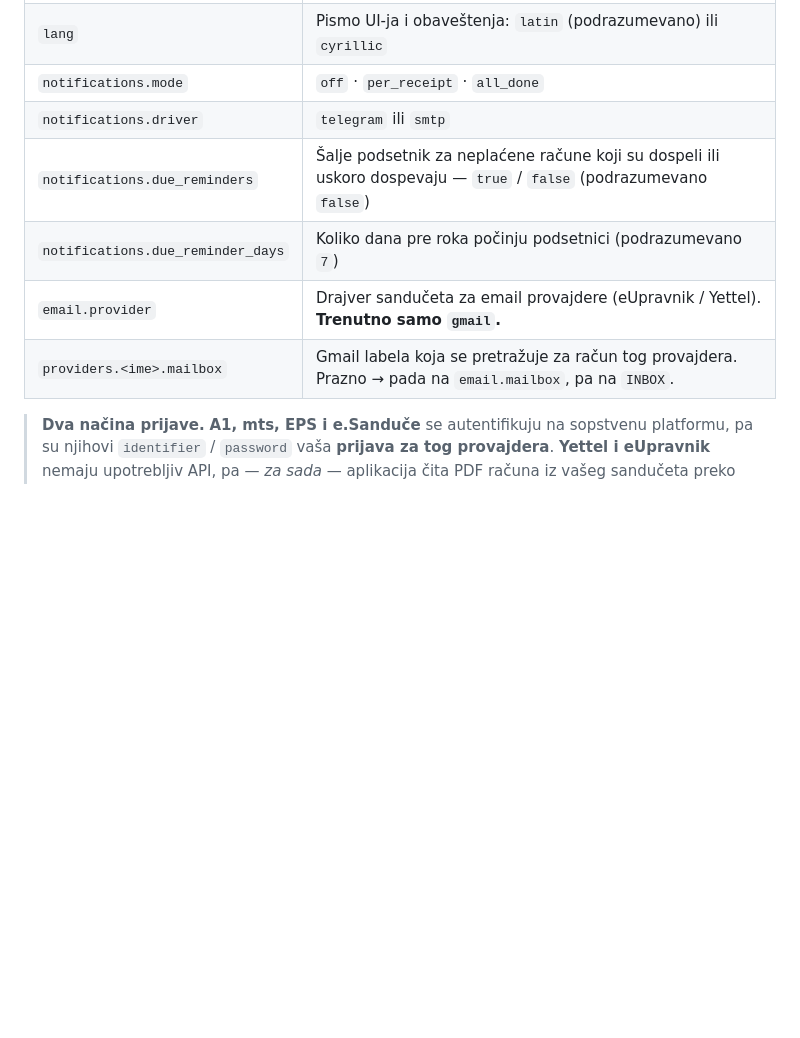
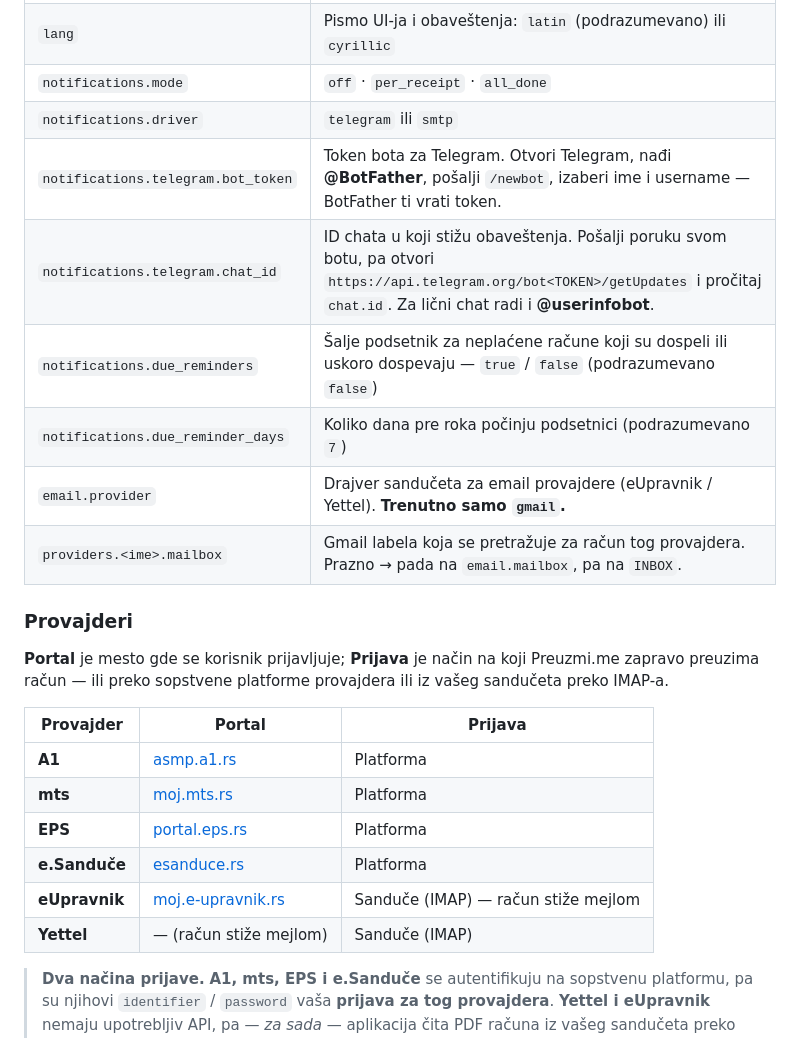
Before and after one commit to CerealKiller97/preuzmi.me, a Markdown page: README.sr.md, the part around one of its changes. Drawn GitHub-style; blank space fills up the shorter version.

```diff
--- a/README.sr.md
+++ b/README.sr.md
@@ -188,10 +207,25 @@ docker exec preuzmi /app/preuzmi checks
 | `lang` | Pismo UI-ja i obaveštenja: `latin` (podrazumevano) ili `cyrillic` |
 | `notifications.mode` | `off` · `per_receipt` · `all_done` |
 | `notifications.driver` | `telegram` ili `smtp` |
+| `notifications.telegram.bot_token` | Token bota za Telegram. Otvori Telegram, nađi **@BotFather**, pošalji `/newbot`, izaberi ime i username — BotFather ti vrati token. |
+| `notifications.telegram.chat_id` | ID chata u koji stižu obaveštenja. Pošalji poruku svom botu, pa otvori `https://api.telegram.org/bot<TOKEN>/getUpdates` i pročitaj `chat.id`. Za lični chat radi i **@userinfobot**. |
 | `notifications.due_reminders` | Šalje podsetnik za neplaćene račune koji su dospeli ili uskoro dospevaju — `true` / `false` (podrazumevano `false`) |
 | `notifications.due_reminder_days` | Koliko dana pre roka počinju podsetnici (podrazumevano `7`) |
 | `email.provider` | Drajver sandučeta za email provajdere (eUpravnik / Yettel). **Trenutno samo `gmail`.** |
 | `providers.<ime>.mailbox` | Gmail labela koja se pretražuje za račun tog provajdera. Prazno → pada na `email.mailbox`, pa na `INBOX`. |
+
+### Provajderi
+
+**Portal** je mesto gde se korisnik prijavljuje; **Prijava** je način na koji Preuzmi.me zapravo preuzima račun — ili preko sopstvene platforme provajdera ili iz vašeg sandučeta preko IMAP-a.
+
+| Provajder | Portal | Prijava |
+| --- | --- | --- |
+| **A1** | [asmp.a1.rs](https://asmp.a1.rs) | Platforma |
+| **mts** | [moj.mts.rs](https://moj.mts.rs) | Platforma |
+| **EPS** | [portal.eps.rs](https://portal.eps.rs) | Platforma |
+| **e.Sanduče** | [esanduce.rs](https://esanduce.rs) | Platforma |
+| **eUpravnik** | [moj.e-upravnik.rs](https://moj.e-upravnik.rs) | Sanduče (IMAP) — račun stiže mejlom |
+| **Yettel** | — (račun stiže mejlom) | Sanduče (IMAP) |
 
 > **Dva načina prijave.** **A1, mts, EPS i e.Sanduče** se autentifikuju na sopstvenu platformu, pa su njihovi `identifier` / `password` vaša **prijava za tog provajdera**. **Yettel i eUpravnik** nemaju upotrebljiv API, pa — *za sada* — aplikacija čita PDF računa iz vašeg sandučeta preko IMAP-a; njihovi `identifier` / `password` su vaša **Gmail adresa i Google App Password**, a ne prijava za provajdera. Vidi [eUpravnik & Yettel](#eupravnik--yettel--preko-sandučeta-za-sada-samo-gmail) niže.
 
```
Also changed, not shown: other parts of README.sr.md (+19 -0 lines), README.md (+34 -0 lines), docs/screenshots/mobile-android-receipts.png (added), docs/screenshots/mobile-android-settings.png (added), docs/screenshots/mobile-android-stats.png (added), docs/screenshots/mobile-ios-receipts.png (added), docs/screenshots/mobile-ios-settings.png (added), docs/screenshots/mobile-ios-stats.png (added), 10 other files.
